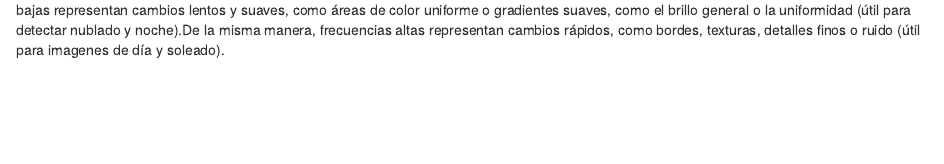
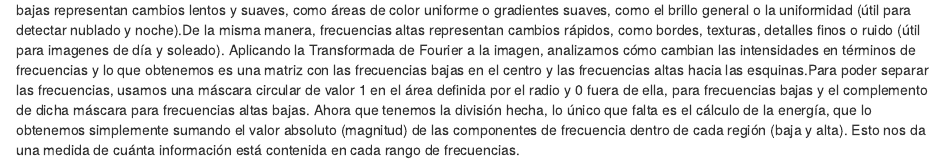
Before and after one commit to soramaAED/ProyectoAS, an R Markdown document (proyecto.Rmd): the page in a window 1100 px wide, from 6210 px down. Rendered offline with R 4.5, knitr and Pandoc, with nearby package versions; some code elsewhere in the file could not run offline.

Commit message:
se añade descripción de la función FFT aplicata a una imagen

````diff
--- a/proyecto.Rmd
+++ b/proyecto.Rmd
@@ -316,3 +316,4 @@ print(caracteristicas_frecuencia)
 
 ```
 En imágenes, frecuencia describe cómo cambian los valores de los píxeles (intensidades o colores) a lo largo de la imagen.De hecho, frecuencias bajas representan cambios lentos y suaves, como áreas de color uniforme o gradientes suaves, como el brillo general o la uniformidad (útil para detectar nublado y noche).De la misma manera, frecuencias altas representan cambios rápidos, como bordes, texturas, detalles finos o ruido (útil para imagenes de día y soleado).
+Aplicando la Transformada de Fourier a la imagen, analizamos cómo cambian las intensidades en términos de frecuencias y lo que obtenemos es una matriz con las frecuencias bajas en el centro y las frecuencias altas hacia las esquinas.Para poder separar las frecuencias, usamos una máscara circular de valor 1 en el área definida por el radio y 0 fuera de ella, para frecuencias bajas y el complemento de dicha máscara para frecuencias altas bajas. Ahora que tenemos la división hecha, lo único que falta es el cálculo de la energía, que lo obtenemos simplemente sumando el valor absoluto (magnitud) de las componentes de frecuencia dentro de cada región (baja y alta). Esto nos da una medida de cuánta información está contenida en cada rango de frecuencias.
````
